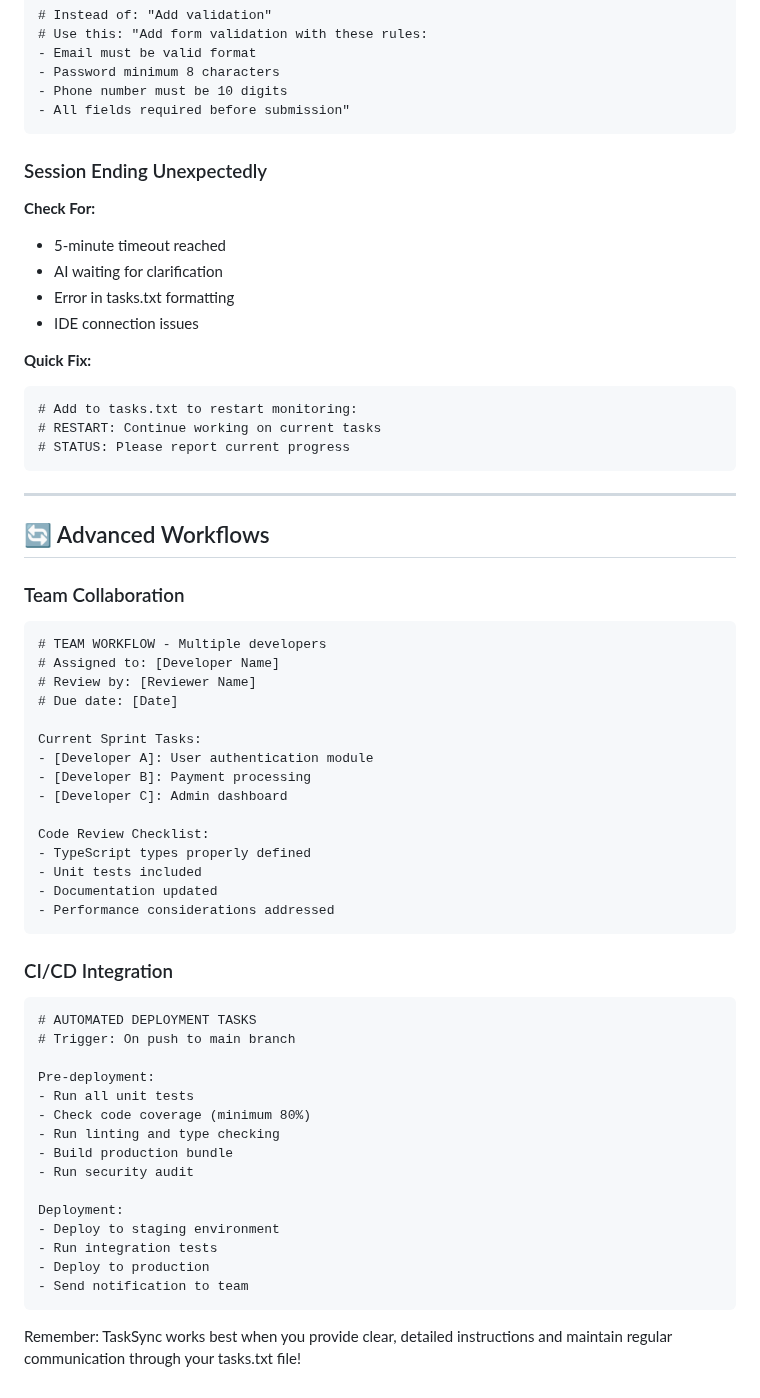
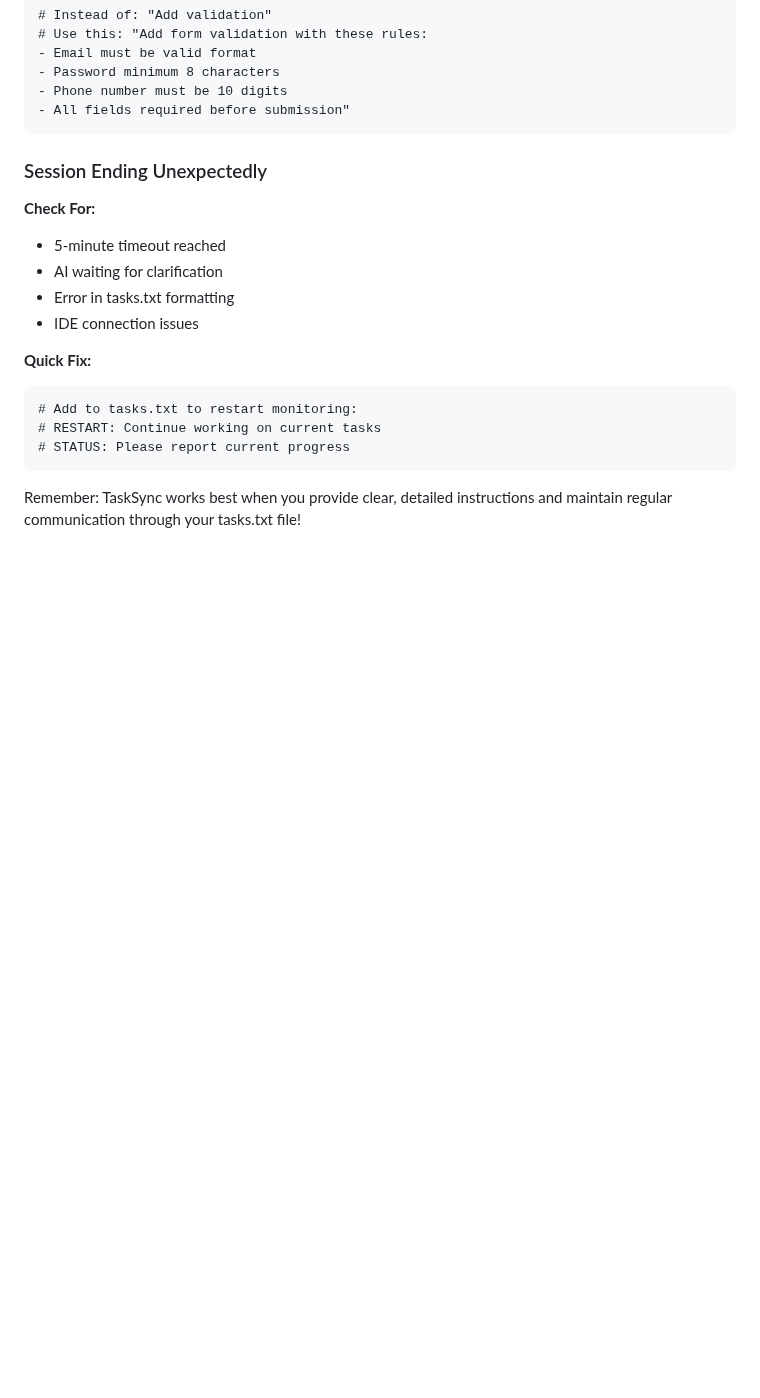
Before and after one commit to bbasketballer75/TaskSync, a Markdown page: docs/EXAMPLES.md, the part around the change. Drawn GitHub-style; blank space fills up the shorter version.

````diff
--- a/docs/EXAMPLES.md
+++ b/docs/EXAMPLES.md
@@ -308,47 +308,4 @@ Security & Testing:
 # RESTART: Continue working on current tasks
 # STATUS: Please report current progress
 ```
-
----
-
-## 🔄 Advanced Workflows
-
-### Team Collaboration
-```text
-# TEAM WORKFLOW - Multiple developers
-# Assigned to: [Developer Name]
-# Review by: [Reviewer Name]
-# Due date: [Date]
-
-Current Sprint Tasks:
-- [Developer A]: User authentication module
-- [Developer B]: Payment processing
-- [Developer C]: Admin dashboard
-
-Code Review Checklist:
-- TypeScript types properly defined
-- Unit tests included
-- Documentation updated
-- Performance considerations addressed
-```
-
-### CI/CD Integration
-```text
-# AUTOMATED DEPLOYMENT TASKS
-# Trigger: On push to main branch
-
-Pre-deployment:
-- Run all unit tests
-- Check code coverage (minimum 80%)
-- Run linting and type checking
-- Build production bundle
-- Run security audit
-
-Deployment:
-- Deploy to staging environment
-- Run integration tests
-- Deploy to production
-- Send notification to team
-```
-
 Remember: TaskSync works best when you provide clear, detailed instructions and maintain regular communication through your tasks.txt file!
````
